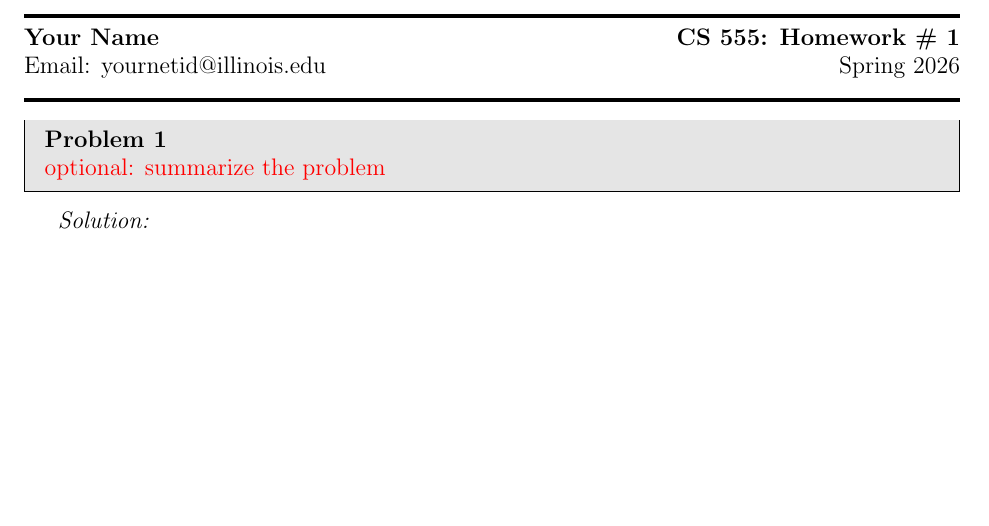
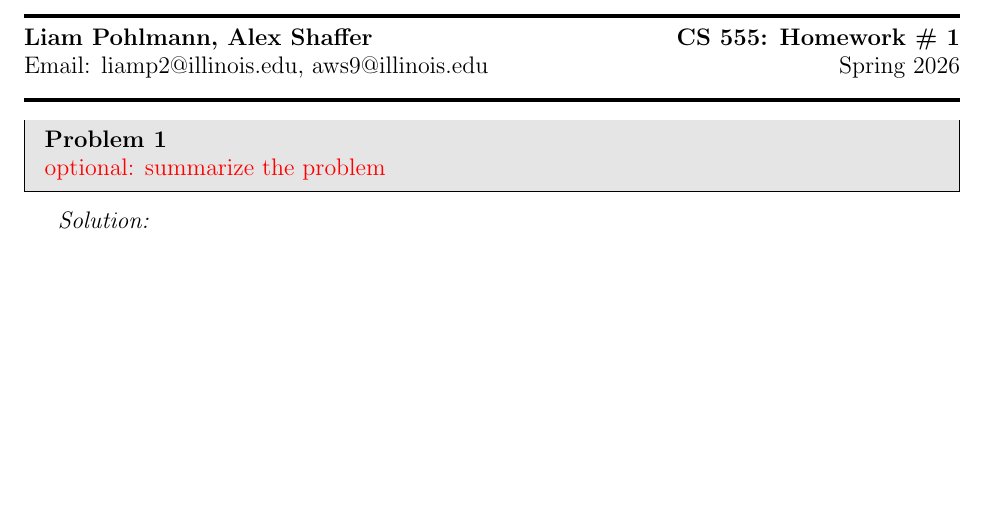
Before and after one commit to LP1012/cs555, a LaTeX problem sheet (hw1/report/hw1_report.tex): part of the page, cut at the place of the change. Compiled offline with pdfLaTeX.

Commit message:
update emails, add names

```diff
--- a/hw1/report/hw1_report.tex
+++ b/hw1/report/hw1_report.tex
@@ -5,8 +5,9 @@
 \usepackage{amsmath}
 
 % copy cs555_hw_template.tex to cs555_hw_1_1.tex
-\newcommand{\yourname}{Your Name}
-\newcommand{\yournetid}{yournetid}
+\newcommand{\yourname}{Liam Pohlmann, Alex Shaffer}
+\newcommand{\youremail}{liamp2@illinois.edu, aws9@illinois.edu}
+\newcommand{\yournetid}{liamp2, aws9}
 \newcommand{\hwnum}{1}
 \newcommand{\probnum}{1}
 
@@ -22,7 +23,7 @@
 \noindent
 \noindent\rule{\linewidth}{2pt}
 \large\textbf{\yourname} \hfill \textbf{CS 555: Homework \# \hwnum}   \\
-Email: \yournetid@illinois.edu \hfill Spring 2026\\
+Email: \youremail \hfill Spring 2026\\
 \noindent\rule{\linewidth}{2pt}
 
 \begin{problem}{\probnum}
```
